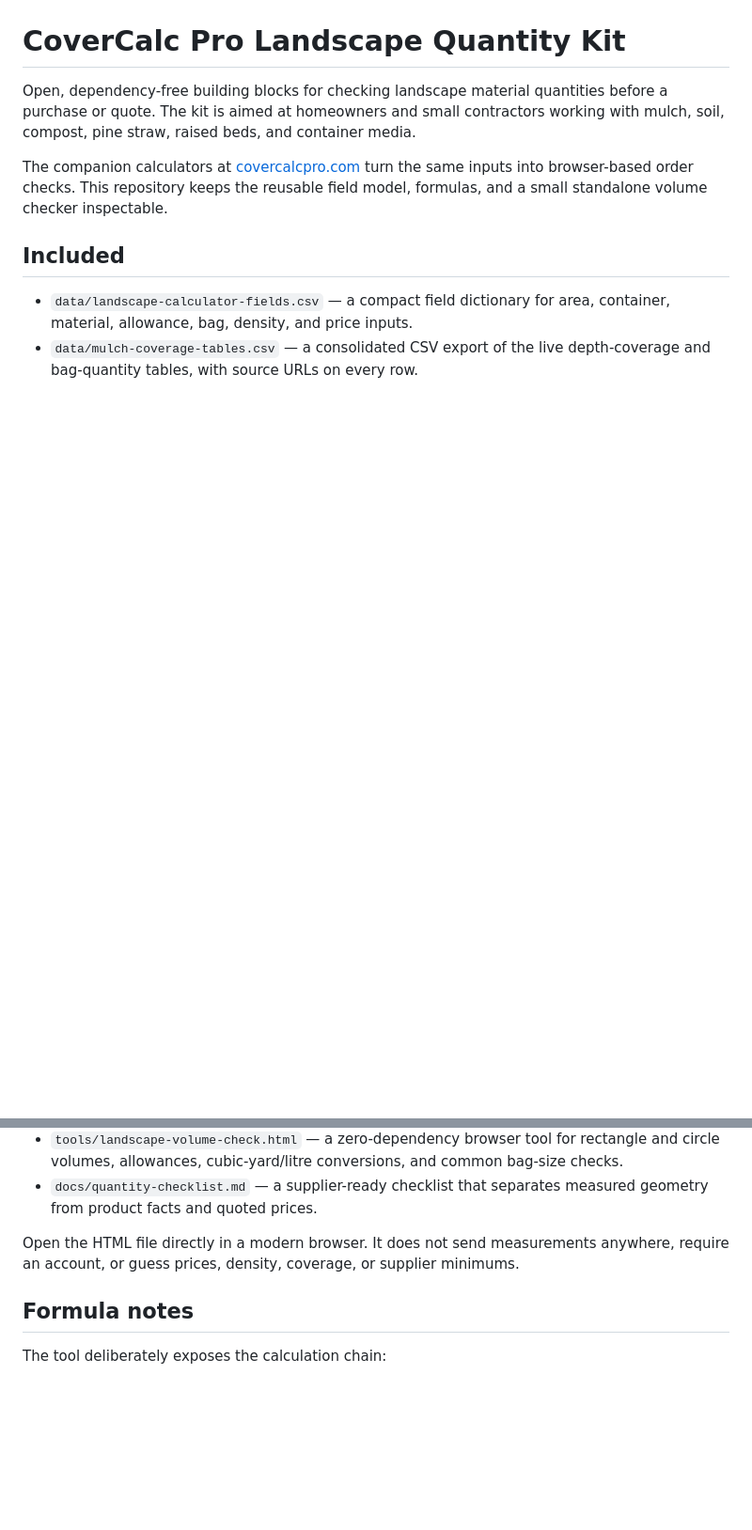
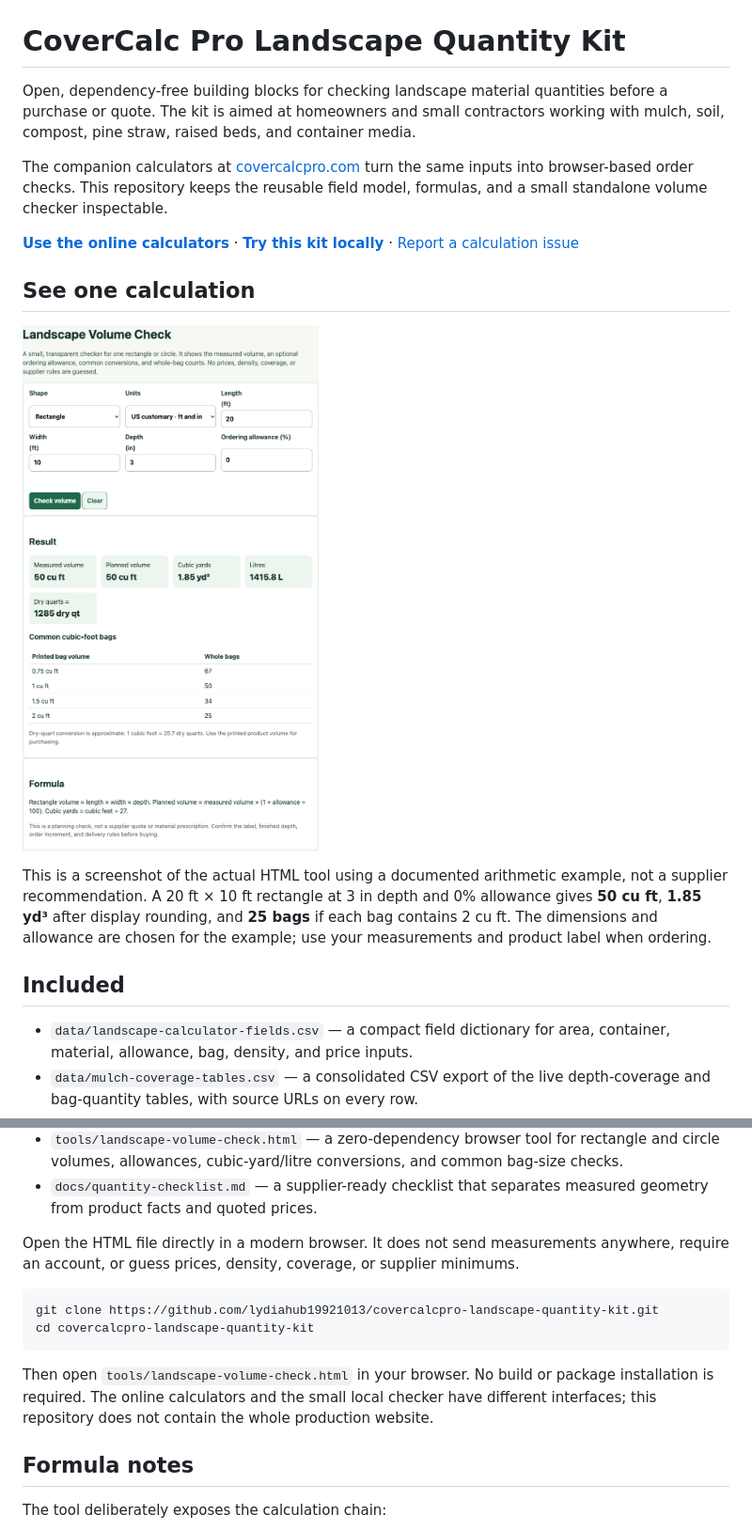
Before and after one commit to LydiaTools/covercalcpro-landscape-quantity-kit, a Markdown page: README.md, 2 parts joined by grey strips. Shown: that part at 94% size. Drawn GitHub-style; pictures changed too: docs/assets/volume-check.png (added); blank space fills up the shorter version.

Commit message:
docs: add reproducible volume demo and contribution guide

````diff
--- a/README.md
+++ b/README.md
@@ -3,6 +3,14 @@
 Open, dependency-free building blocks for checking landscape material quantities before a purchase or quote. The kit is aimed at homeowners and small contractors working with mulch, soil, compost, pine straw, raised beds, and container media.
 
 The companion calculators at [covercalcpro.com](https://covercalcpro.com/) turn the same inputs into browser-based order checks. This repository keeps the reusable field model, formulas, and a small standalone volume checker inspectable.
+
+**[Use the online calculators](https://covercalcpro.com/#calculator)** · **[Try this kit locally](docs/TRY-IT.md)** · [Report a calculation issue](https://github.com/lydiahub19921013/covercalcpro-landscape-quantity-kit/issues)
+
+## See one calculation
+
+![The local Landscape Volume Check with a 20 ft by 10 ft rectangle at 3 in depth, showing 50 cubic feet and 25 two-cubic-foot bags.](docs/assets/volume-check.png)
+
+This is a screenshot of the actual HTML tool using a documented arithmetic example, not a supplier recommendation. A 20 ft × 10 ft rectangle at 3 in depth and 0% allowance gives **50 cu ft**, **1.85 yd³** after display rounding, and **25 bags** if each bag contains 2 cu ft. The dimensions and allowance are chosen for the example; use your measurements and product label when ordering.
 
 ## Included
 
@@ -12,6 +20,13 @@ The companion calculators at [covercalcpro.com](https://covercalcpro.com/) turn
 - `docs/quantity-checklist.md` — a supplier-ready checklist that separates measured geometry from product facts and quoted prices.
 
 Open the HTML file directly in a modern browser. It does not send measurements anywhere, require an account, or guess prices, density, coverage, or supplier minimums.
+
+```sh
+git clone https://github.com/lydiahub19921013/covercalcpro-landscape-quantity-kit.git
+cd covercalcpro-landscape-quantity-kit
+```
+
+Then open `tools/landscape-volume-check.html` in your browser. No build or package installation is required. The online calculators and the small local checker have different interfaces; this repository does not contain the whole production website.
 
 ## Formula notes
 
````
Also changed, not shown: other parts of README.md (+4 -0 lines), CONTRIBUTING.md (added, +15 -0 lines), docs/TRY-IT.md (added, +44 -0 lines).
